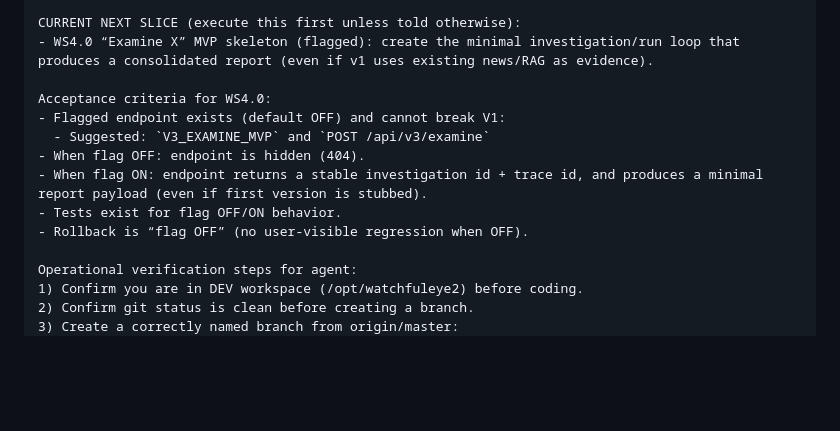
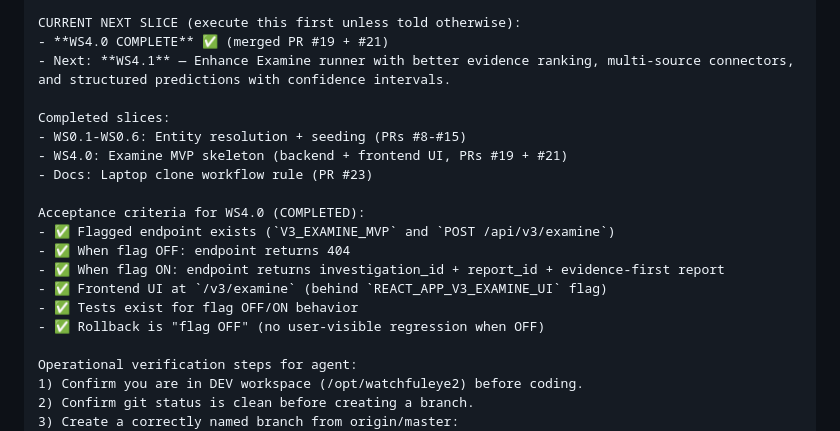
Before and after one commit to hellogreencow/WatchfulEye-V2, a Markdown page: WATCHFULEYE_V3_MASTER_PLAN.md, the part around the change. GitHub-like rendering; blank space fills up the shorter version.

Commit message:
docs(v3): mark WS4.0 complete, update current next slice

```diff
--- a/WATCHFULEYE_V3_MASTER_PLAN.md
+++ b/WATCHFULEYE_V3_MASTER_PLAN.md
@@ -253,15 +253,21 @@ CURRENT STATE (as of this chat):
   - `systemctl cat watchfuleye-backend-staging.service` should show `WorkingDirectory=/opt/watchfuleye2-staging`
 
 CURRENT NEXT SLICE (execute this first unless told otherwise):
-- WS4.0 “Examine X” MVP skeleton (flagged): create the minimal investigation/run loop that produces a consolidated report (even if v1 uses existing news/RAG as evidence).
+- **WS4.0 COMPLETE** ✅ (merged PR #19 + #21)
+- Next: **WS4.1** — Enhance Examine runner with better evidence ranking, multi-source connectors, and structured predictions with confidence intervals.
 
-Acceptance criteria for WS4.0:
-- Flagged endpoint exists (default OFF) and cannot break V1:
-  - Suggested: `V3_EXAMINE_MVP` and `POST /api/v3/examine`
-- When flag OFF: endpoint is hidden (404).
-- When flag ON: endpoint returns a stable investigation id + trace id, and produces a minimal report payload (even if first version is stubbed).
-- Tests exist for flag OFF/ON behavior.
-- Rollback is “flag OFF” (no user-visible regression when OFF).
+Completed slices:
+- WS0.1-WS0.6: Entity resolution + seeding (PRs #8-#15)
+- WS4.0: Examine MVP skeleton (backend + frontend UI, PRs #19 + #21)
+- Docs: Laptop clone workflow rule (PR #23)
+
+Acceptance criteria for WS4.0 (COMPLETED):
+- ✅ Flagged endpoint exists (`V3_EXAMINE_MVP` and `POST /api/v3/examine`)
+- ✅ When flag OFF: endpoint returns 404
+- ✅ When flag ON: endpoint returns investigation_id + report_id + evidence-first report
+- ✅ Frontend UI at `/v3/examine` (behind `REACT_APP_V3_EXAMINE_UI` flag)
+- ✅ Tests exist for flag OFF/ON behavior
+- ✅ Rollback is "flag OFF" (no user-visible regression when OFF)
 
 Operational verification steps for agent:
 1) Confirm you are in DEV workspace (/opt/watchfuleye2) before coding.
```
